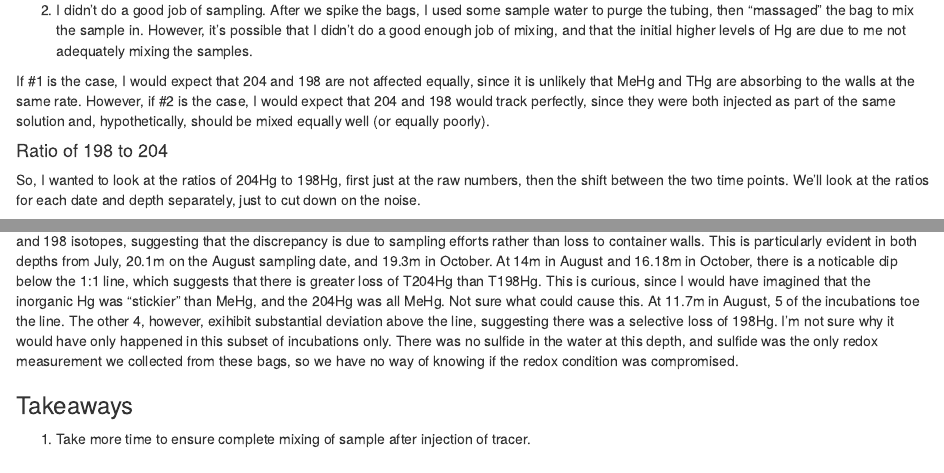
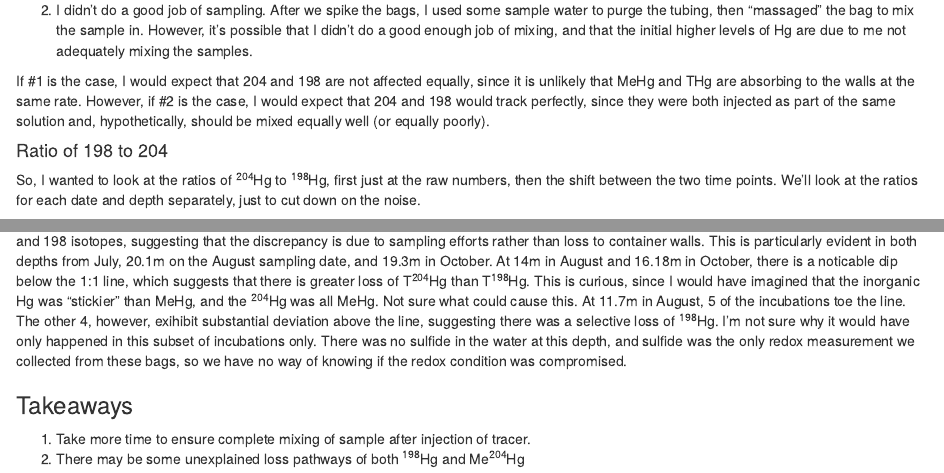
Before and after one commit to petersonben50/BLiMMP, an R Markdown document (code/incubations/THg_investigation.Rmd): the page in a window 1100 px wide, from 360 px down, and a second part further down, joined at a grey line. Rendered offline with R 4.5, knitr and Pandoc, with nearby package versions; some code elsewhere in the file could not run offline.

Commit message:
Added superscripts

````diff
--- a/code/incubations/THg_investigation.Rmd
+++ b/code/incubations/THg_investigation.Rmd
@@ -27,7 +27,8 @@ empty.plot <- function(x) {
 ### Investigation of THg data from incubations
 
 First, we'll look at the raw THg values at t0 and t1.
-Here's 198.
+Here's ^198^Hg.
+
 ```{r raw T198Hg values, out.width="60%", out.height = "60%", echo=FALSE}
 library(knitr)
 # Read in a PDF of the document
@@ -35,7 +36,7 @@ graph.path <- "/Users/benjaminpeterson/Documents/research/BLiMMP/results/incubat
 include_graphics(graph.path)
 ```
 
-And here's 204.
+And here's ^204^Hg.
 
 ```{r raw T204Hg values, out.width="60%", out.height = "60%", echo=FALSE}
 
@@ -61,7 +62,7 @@ However, if #2 is the case, I would expect that 204 and 198 would track perfectl
 
 #### Ratio of 198 to 204
 
-So, I wanted to look at the ratios of 204Hg to 198Hg, first just at the raw numbers, then the shift between the two time points.
+So, I wanted to look at the ratios of ^204^Hg to ^198^Hg, first just at the raw numbers, then the shift between the two time points.
 We'll look at the ratios for each date and depth separately, just to cut down on the noise.
 
 ```{r 198vs204 2019-08-30, fig.width = 15, fig.height = 5, echo=FALSE}
@@ -233,11 +234,11 @@ for (date.of.interest in unique(THg.data.all$startDate) %>% sort()) {
 For many of the samples, we see the samples toeing the 1:1 line.
 This tells the same story: consistent differences between t0 and t1 in both 204 and 198 isotopes, suggesting that the discrepancy is due to sampling efforts rather than loss to container walls.
 This is particularly evident in both depths from July, 20.1m on the August sampling date, and 19.3m in October.
-At 14m in August and 16.18m in October, there is a noticable dip below the 1:1 line, which suggests that there is greater loss of T204Hg than T198Hg.
-This is curious, since I would have imagined that the inorganic Hg was "stickier" than MeHg, and the 204Hg was all MeHg.
+At 14m in August and 16.18m in October, there is a noticable dip below the 1:1 line, which suggests that there is greater loss of T^204^Hg than T^198^Hg.
+This is curious, since I would have imagined that the inorganic Hg was "stickier" than MeHg, and the ^204^Hg was all MeHg.
 Not sure what could cause this.
 At 11.7m in August, 5 of the incubations toe the line.
-The other 4, however, exihibit substantial deviation above the line, suggesting there was a selective loss of 198Hg.
+The other 4, however, exihibit substantial deviation above the line, suggesting there was a selective loss of ^198^Hg.
 I'm not sure why it would have only happened in this subset of incubations only.
 There was no sulfide in the water at this depth, and sulfide was the only redox measurement we collected from these bags, so we have no way of knowing if the redox condition was compromised.
 
@@ -246,3 +247,4 @@ There was no sulfide in the water at this depth, and sulfide was the only redox
 ### Takeaways
 
 1. Take more time to ensure complete mixing of sample after injection of tracer.
+2. There may be some unexplained loss pathways of both ^198^Hg and Me^204^Hg
````
Also changed, not shown: code/incubations/THg_investigation.Rmd (2 more changed lines).
